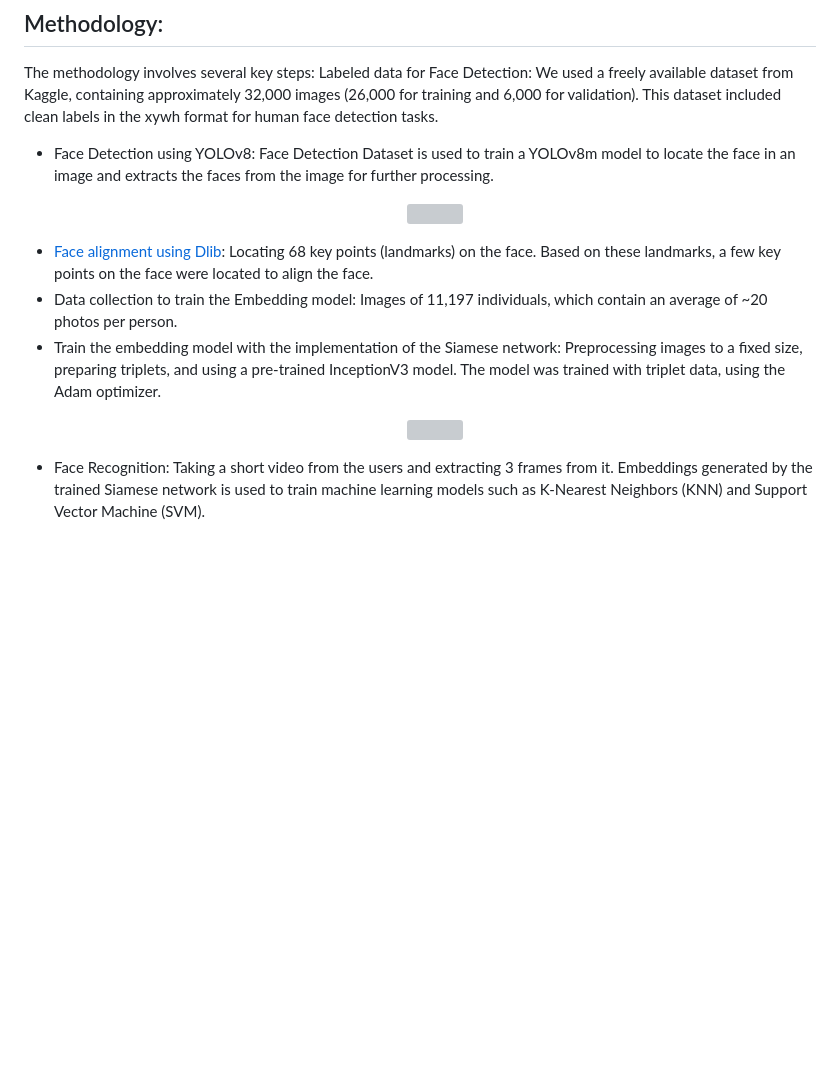
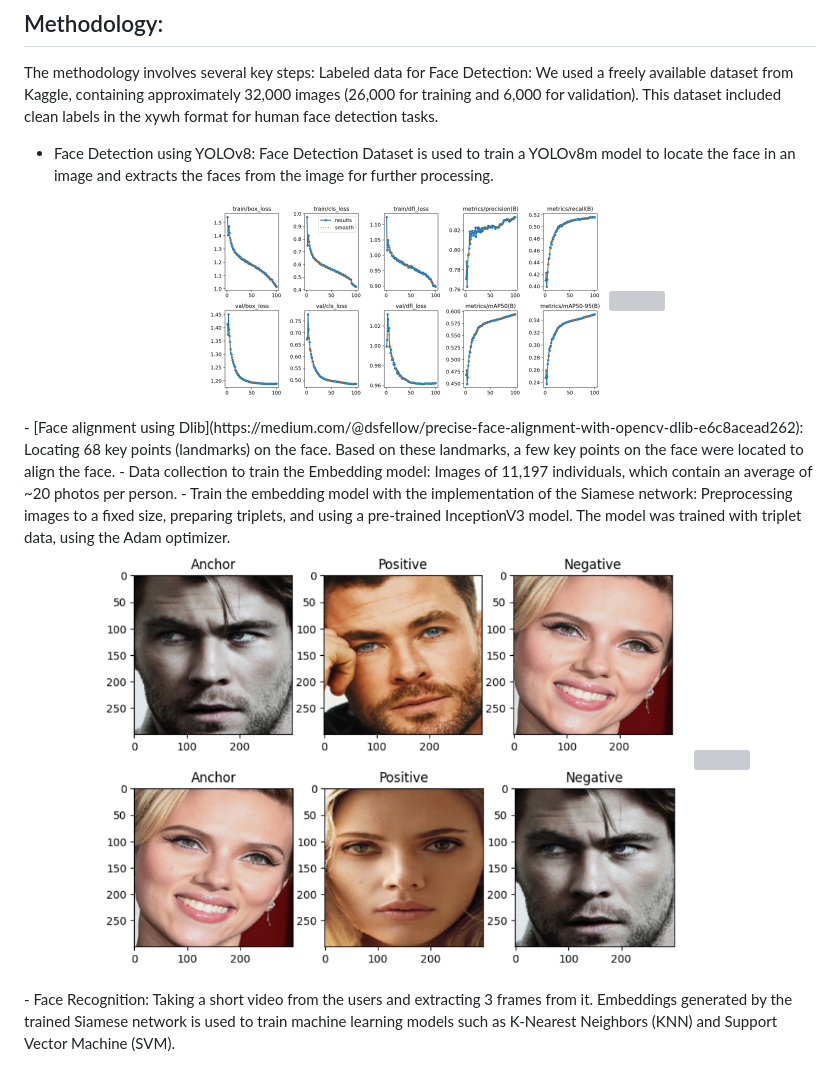
Before and after one commit to C-s-on/REACO, a Markdown page: README.md, the part around the change. Drawn GitHub-style; blank space fills up the shorter version; grey boxes are pictures that could not be loaded.

```diff
--- a/README.md
+++ b/README.md
@@ -33,10 +33,17 @@ Manually organizing large collections of photographs based on individuals presen
 ## Methodology:
 The methodology involves several key steps:
 Labeled data for Face Detection: We used a freely available dataset from Kaggle, containing approximately 32,000 images (26,000 for training and 6,000 for validation). This dataset included clean labels in the xywh format for human face detection tasks.
-- Face Detection using YOLOv8: Face Detection Dataset is used to train a YOLOv8m model to locate the face in an image and extracts the faces from the image for further processing.<p align='center'>  <img src="https://github.com/C-s-on/REACO/blob/main/gfx/yolo_predict.png" width="600"/> </p>
+- Face Detection using YOLOv8: Face Detection Dataset is used to train a YOLOv8m model to locate the face in an image and extracts the faces from the image for further processing.<p align="center">
+  <img src="https://github.com/C-s-on/REACO/blob/main/gfx/yolo_result.png" width="400"/>
+  <img src="https://github.com/C-s-on/REACO/blob/main/gfx/yolo_prediction.png" width="400"/>
+</p>
 - [Face alignment using Dlib](https://medium.com/@dsfellow/precise-face-alignment-with-opencv-dlib-e6c8acead262): Locating 68 key points (landmarks) on the face. Based on these landmarks, a few key points on the face were located to align the face.
 - Data collection to train the Embedding model: Images of 11,197 individuals, which contain an average of ~20 photos per person.
-- Train the embedding model with the implementation of the Siamese network: Preprocessing images to a fixed size, preparing triplets, and using a pre-trained InceptionV3 model. The model was trained with triplet data, using the Adam optimizer.<p align='center'>  <img src="https://github.com/C-s-on/REACO/blob/main/gfx/Inception_Network.png" width="600"/> </p>
+- Train the embedding model with the implementation of the Siamese network: Preprocessing images to a fixed size, preparing triplets, and using a pre-trained InceptionV3 model. The model was trained with triplet data, using the Adam optimizer.
+<p align='center'>
+<img src="https://github.com/C-s-on/REACO/blob/main/gfx/triplets_.png" width="600"/>
+<img src="https://github.com/C-s-on/REACO/blob/main/gfx/Inception_Network.png" width="600"/>
+</p>
 - Face Recognition: Taking a short video from the users and extracting 3 frames from it. Embeddings generated by the trained Siamese network is used to train machine learning models such as K-Nearest Neighbors (KNN) and Support Vector Machine (SVM).
 
 ## Results:
```
